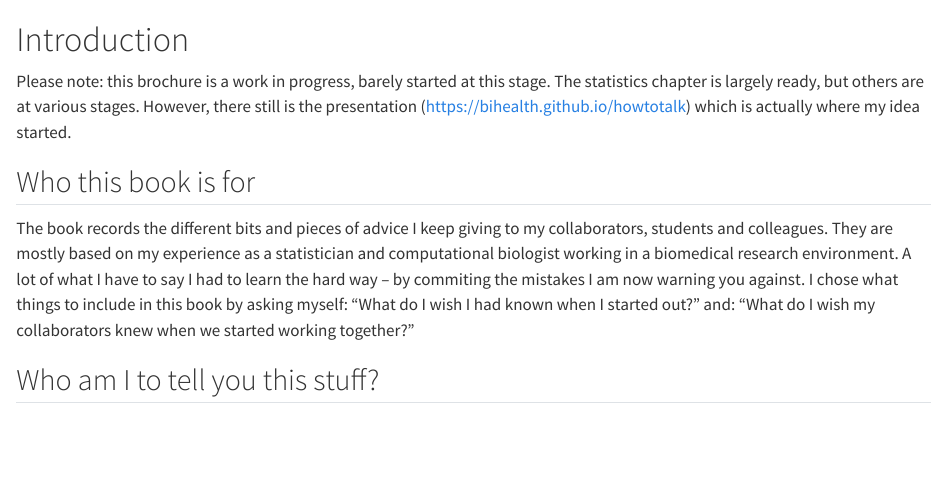
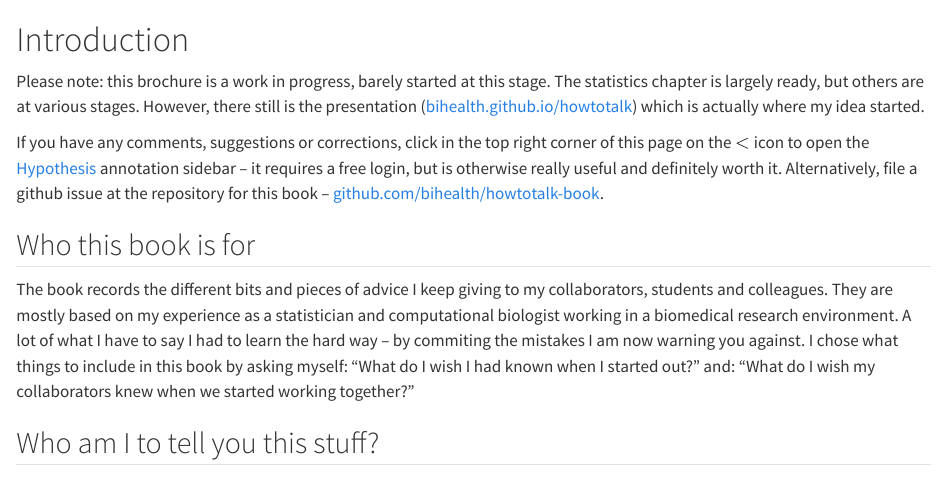
Before and after one commit to bihealth/howtotalk-book, a Quarto document (index.qmd): the page in a window 1100 px wide, from its top. Rendered offline with R 4.5, knitr and Pandoc in place of Quarto, with nearby package versions; long lines of code are wrapped.

Commit message:
updated readme

```diff
--- a/index.qmd
+++ b/index.qmd
@@ -2,8 +2,15 @@
 
 Please note: this brochure is a work in progress, barely started at this stage.
 The statistics chapter is largely ready, but others are at various stages.
-However, there still is the presentation ([https://bihealth.github.io/howtotalk](https://bihealth.github.io/howtotalk))
+However, there still is the presentation ([bihealth.github.io/howtotalk](https://bihealth.github.io/howtotalk))
 which is actually where my idea started.
+
+If you have any comments, suggestions or corrections, click in the top
+right corner of this page on the $<$ icon to open the
+[Hypothesis](https://hypothes.is/) annotation sidebar – it requires a free
+login, but is otherwise really useful and definitely worth it.
+Alternatively, file a github issue at the repository for this book –
+[github.com/bihealth/howtotalk-book](https://github.com/bihealth/howtotalk-book).
 
 ## Who this book is for
 
```
Also changed, not shown: README.md.
